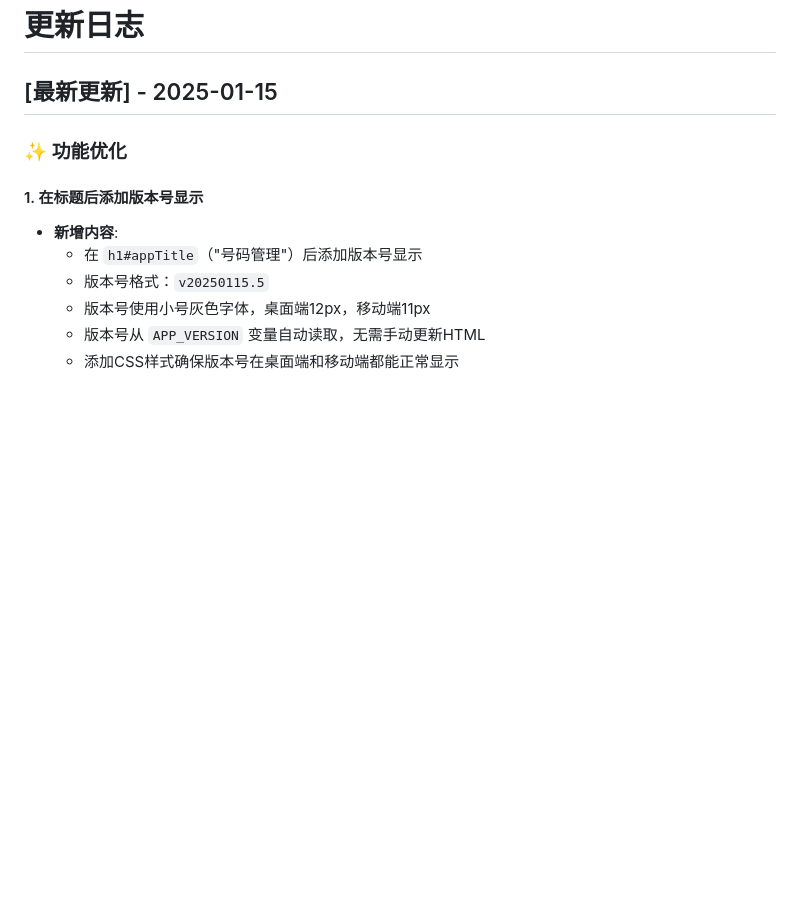
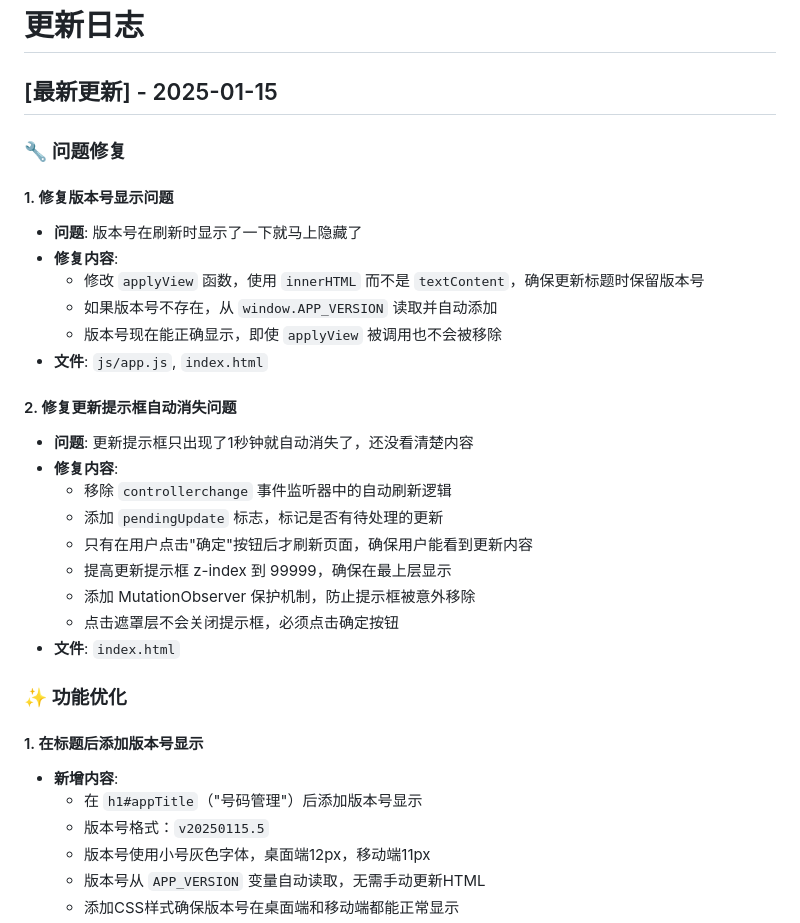
Before and after one commit to sevenoy/xhsNum, a Markdown page: CHANGELOG.md, the part around the change. Drawn GitHub-style; blank space fills up the shorter version.

Commit message:
更新CHANGELOG：记录版本号显示和更新提示框修复

```diff
--- a/CHANGELOG.md
+++ b/CHANGELOG.md
@@ -1,6 +1,27 @@
 # 更新日志
 
 ## [最新更新] - 2025-01-15
+
+### 🔧 问题修复
+
+#### 1. 修复版本号显示问题
+- **问题**: 版本号在刷新时显示了一下就马上隐藏了
+- **修复内容**:
+  - 修改 `applyView` 函数，使用 `innerHTML` 而不是 `textContent`，确保更新标题时保留版本号
+  - 如果版本号不存在，从 `window.APP_VERSION` 读取并自动添加
+  - 版本号现在能正确显示，即使 `applyView` 被调用也不会被移除
+- **文件**: `js/app.js`, `index.html`
+
+#### 2. 修复更新提示框自动消失问题
+- **问题**: 更新提示框只出现了1秒钟就自动消失了，还没看清楚内容
+- **修复内容**:
+  - 移除 `controllerchange` 事件监听器中的自动刷新逻辑
+  - 添加 `pendingUpdate` 标志，标记是否有待处理的更新
+  - 只有在用户点击"确定"按钮后才刷新页面，确保用户能看到更新内容
+  - 提高更新提示框 z-index 到 99999，确保在最上层显示
+  - 添加 MutationObserver 保护机制，防止提示框被意外移除
+  - 点击遮罩层不会关闭提示框，必须点击确定按钮
+- **文件**: `index.html`
 
 ### ✨ 功能优化
 
```
